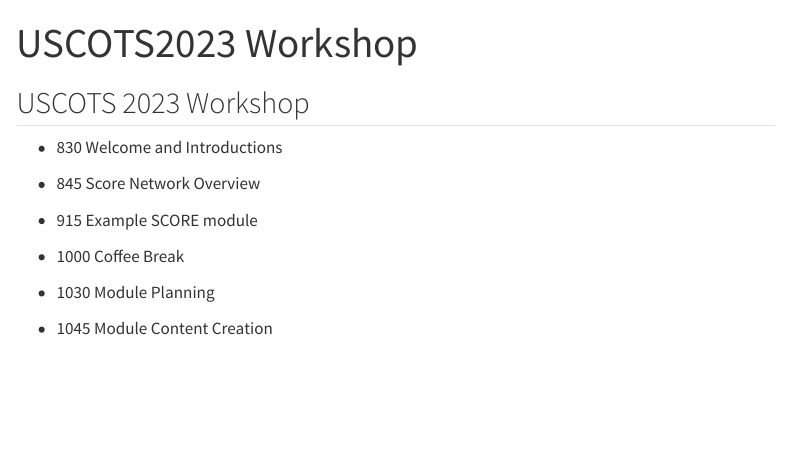
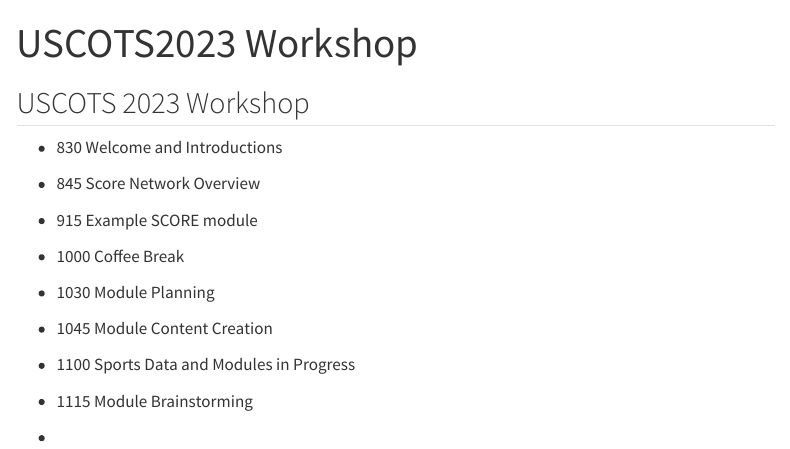
Before and after one commit to schuckers/USCOTS2023_Workshop, a Quarto document (index.qmd): the page in a window 1100 px wide, from its top. Rendered offline with R 4.5, knitr and Pandoc in place of Quarto, with nearby package versions; menus at the side of the page are left out.

Commit message:
late morning addition

```diff
--- a/index.qmd
+++ b/index.qmd
@@ -15,3 +15,9 @@
 * 1030 	Module Planning
 
 * 1045  Module Content Creation
+
+* 1100  Sports Data and Modules in Progress
+
+* 1115  Module Brainstorming
+
+*
```
